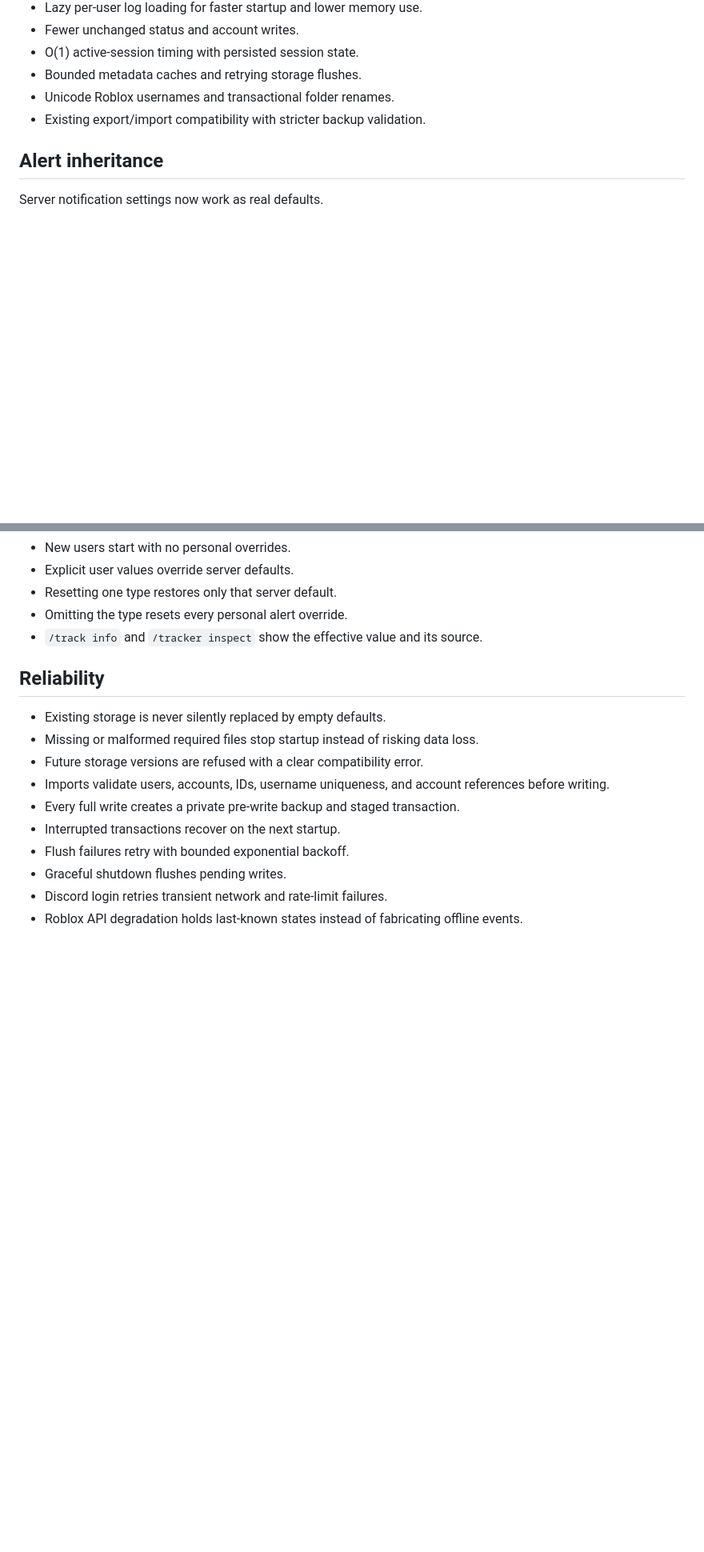
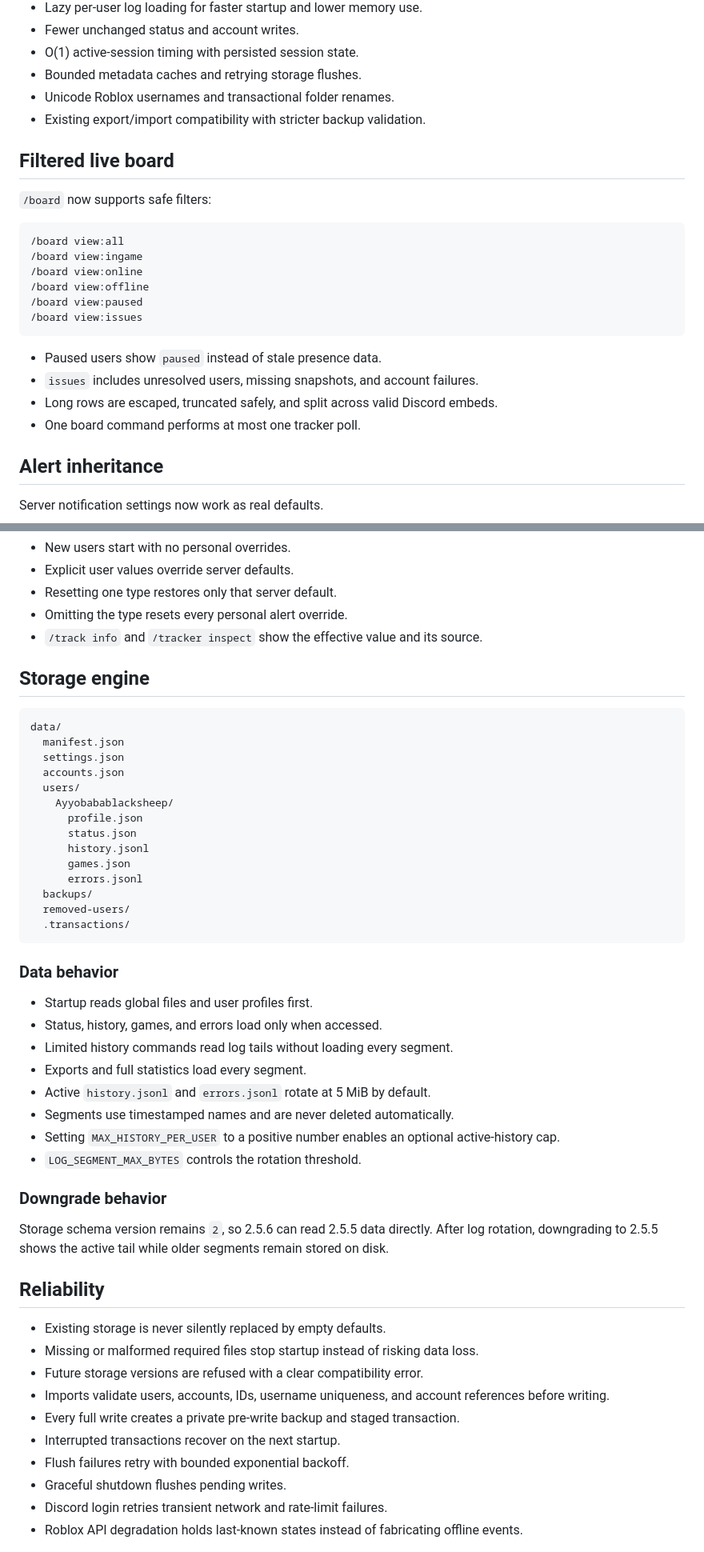
Before and after one commit to lolcaken/alicia-mainsource, a Markdown page: README.md, 2 parts joined by grey strips. Shown at 80% size. Rendered like a GitHub page; blank space fills up the shorter version.

Commit message:
Restore README content

````diff
--- a/README.md
+++ b/README.md
@@ -26,6 +24,24 @@
 - Unicode Roblox usernames and transactional folder renames.
 - Existing export/import compatibility with stricter backup validation.
 
+## Filtered live board
+
+`/board` now supports safe filters:
+
+```text
+/board view:all
+/board view:ingame
+/board view:online
+/board view:offline
+/board view:paused
+/board view:issues
+```
+
+- Paused users show `paused` instead of stale presence data.
+- `issues` includes unresolved users, missing snapshots, and account failures.
+- Long rows are escaped, truncated safely, and split across valid Discord embeds.
+- One board command performs at most one tracker poll.
+
 ## Alert inheritance
 
 Server notification settings now work as real defaults.
@@ -42,6 +58,40 @@ Server notification settings now work as real defaults.
 - Resetting one type restores only that server default.
 - Omitting the type resets every personal alert override.
 - `/track info` and `/tracker inspect` show the effective value and its source.
+
+## Storage engine
+
+```text
+data/
+  manifest.json
+  settings.json
+  accounts.json
+  users/
+    Ayyobabablacksheep/
+      profile.json
+      status.json
+      history.jsonl
+      games.json
+      errors.jsonl
+  backups/
+  removed-users/
+  .transactions/
+```
+
+### Data behavior
+
+- Startup reads global files and user profiles first.
+- Status, history, games, and errors load only when accessed.
+- Limited history commands read log tails without loading every segment.
+- Exports and full statistics load every segment.
+- Active `history.jsonl` and `errors.jsonl` rotate at 5 MiB by default.
+- Segments use timestamped names and are never deleted automatically.
+- Setting `MAX_HISTORY_PER_USER` to a positive number enables an optional active-history cap.
+- `LOG_SEGMENT_MAX_BYTES` controls the rotation threshold.
+
+### Downgrade behavior
+
+Storage schema version remains `2`, so 2.5.6 can read 2.5.5 data directly. After log rotation, downgrading to 2.5.5 shows the active tail while older segments remain stored on disk.
 
 ## Reliability
 
````
Also changed, not shown: other parts of README.md (+0 -2 lines).
